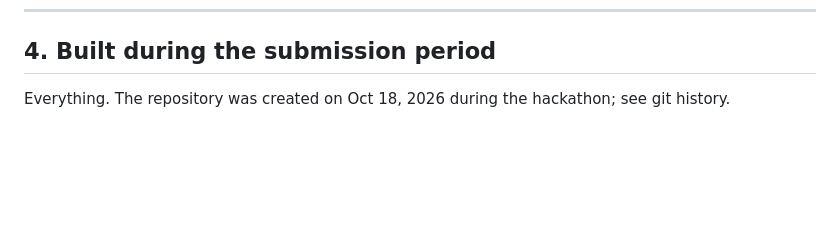
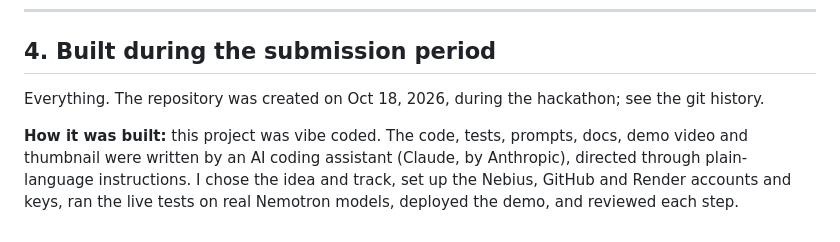
Before and after one commit to swissthree/nebius-x-nividia-hackathon, a Markdown page: SUBMISSION.md, the part around the change. Rendered like a GitHub page; blank space fills up the shorter version.

```diff
--- a/SUBMISSION.md
+++ b/SUBMISSION.md
@@ -74,4 +74,6 @@ Checklist: upload as **Public** on YouTube → open the link in a logged-out win
 
 ## 4. Built during the submission period
 
-Everything. The repository was created on Oct 18, 2026 during the hackathon; see git history.
+Everything. The repository was created on Oct 18, 2026, during the hackathon; see the git history.
+
+**How it was built:** this project was vibe coded. The code, tests, prompts, docs, demo video and thumbnail were written by an AI coding assistant (Claude, by Anthropic), directed through plain-language instructions. I chose the idea and track, set up the Nebius, GitHub and Render accounts and keys, ran the live tests on real Nemotron models, deployed the demo, and reviewed each step.
```
Also changed, not shown: README.md (+8 -0 lines).
